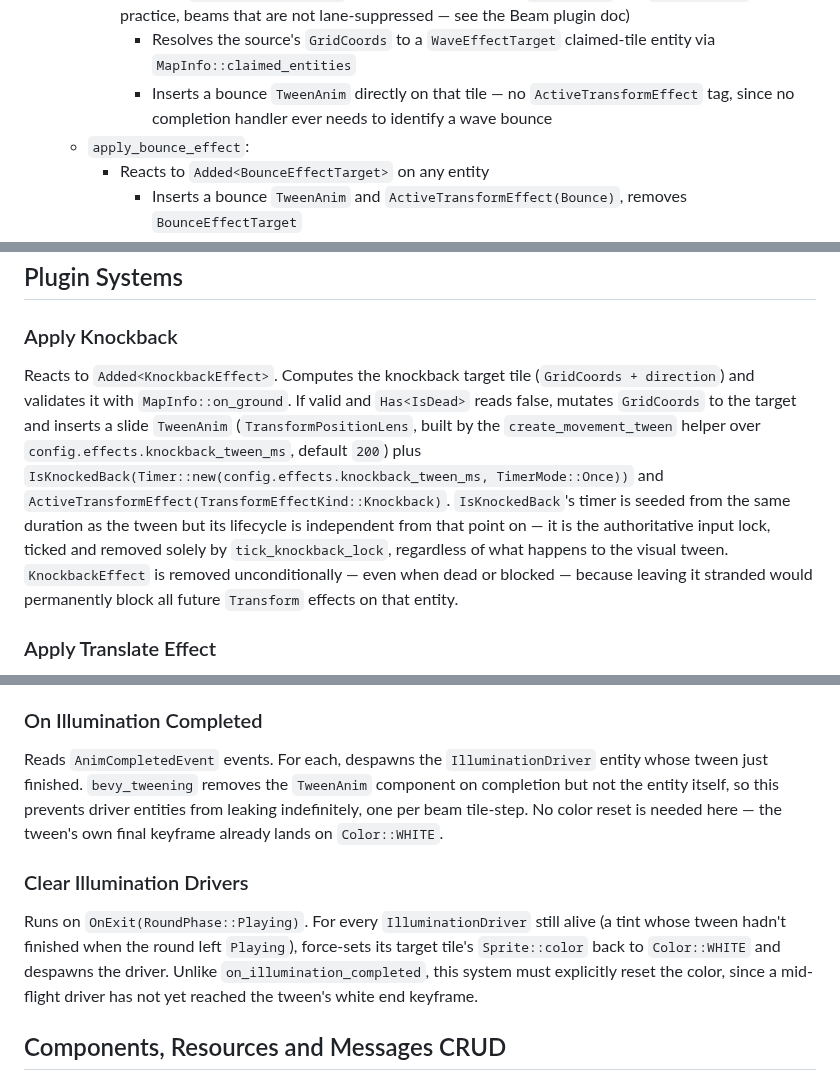
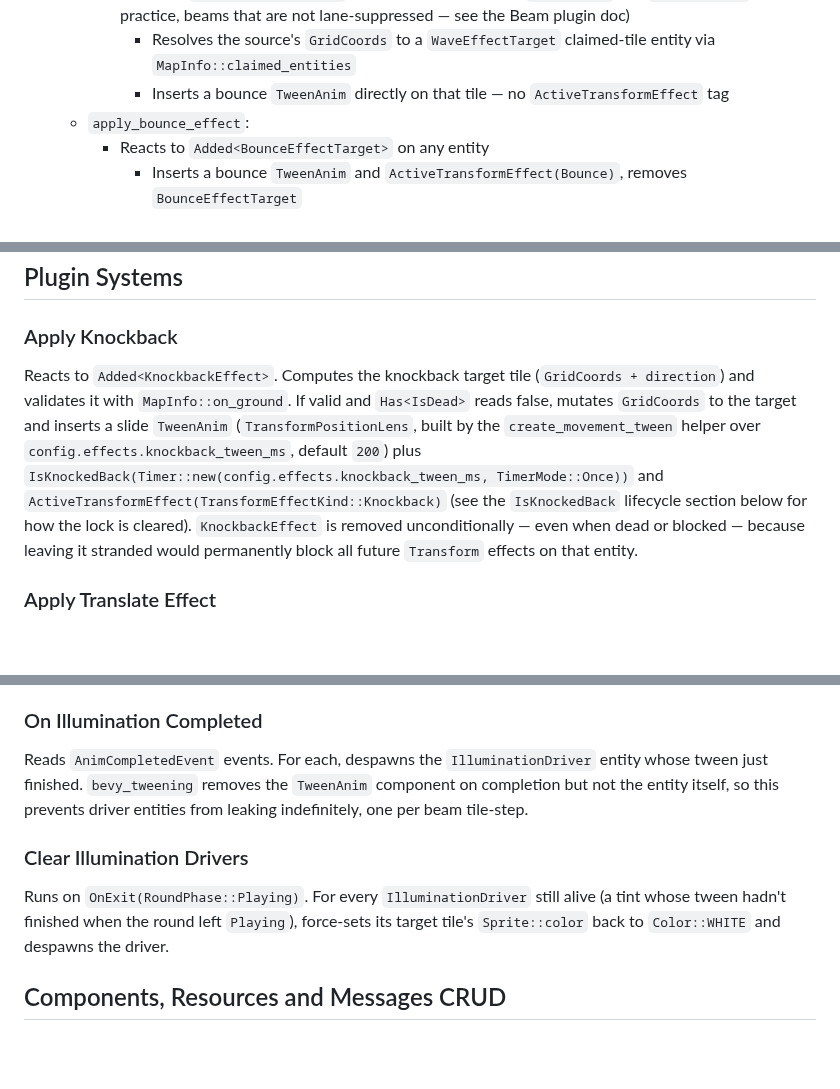
Before and after one commit to neurosoup/tyled, a Markdown page: backlog/docs/doc-10 - 008-Effects-plugin.md, 3 parts joined by grey strips. GitHub-like rendering; blank space fills up the shorter version.

```diff
--- a/backlog/docs/doc-10 - 008-Effects-plugin.md
+++ b/backlog/docs/doc-10 - 008-Effects-plugin.md
@@ -51,7 +51,7 @@ Death and knockback cooperate rather than race for the slot: `apply_death_effect
     - `apply_wave_effect`:
         - Reacts to `Changed<GridCoords>` on entities carrying both `WaveSource` and `BounceEffect` (in practice, beams that are not lane-suppressed — see the Beam plugin doc)
             - Resolves the source's `GridCoords` to a `WaveEffectTarget` claimed-tile entity via `MapInfo::claimed_entities`
-            - Inserts a bounce `TweenAnim` directly on that tile — no `ActiveTransformEffect` tag, since no completion handler ever needs to identify a wave bounce
+            - Inserts a bounce `TweenAnim` directly on that tile — no `ActiveTransformEffect` tag
     - `apply_bounce_effect`:
         - Reacts to `Added<BounceEffectTarget>` on any entity
             - Inserts a bounce `TweenAnim` and `ActiveTransformEffect(Bounce)`, removes `BounceEffectTarget`
@@ -78,7 +78,7 @@ Death and knockback cooperate rather than race for the slot: `apply_death_effect
 
 ### Apply Knockback
 
-Reacts to `Added<KnockbackEffect>`. Computes the knockback target tile (`GridCoords + direction`) and validates it with `MapInfo::on_ground`. If valid and `Has<IsDead>` reads false, mutates `GridCoords` to the target and inserts a slide `TweenAnim` (`TransformPositionLens`, built by the `create_movement_tween` helper over `config.effects.knockback_tween_ms`, default `200`) plus `IsKnockedBack(Timer::new(config.effects.knockback_tween_ms, TimerMode::Once))` and `ActiveTransformEffect(TransformEffectKind::Knockback)`. `IsKnockedBack`'s timer is seeded from the same duration as the tween but its lifecycle is independent from that point on — it is the authoritative input lock, ticked and removed solely by `tick_knockback_lock`, regardless of what happens to the visual tween. `KnockbackEffect` is removed unconditionally — even when dead or blocked — because leaving it stranded would permanently block all future `Transform` effects on that entity.
+Reacts to `Added<KnockbackEffect>`. Computes the knockback target tile (`GridCoords + direction`) and validates it with `MapInfo::on_ground`. If valid and `Has<IsDead>` reads false, mutates `GridCoords` to the target and inserts a slide `TweenAnim` (`TransformPositionLens`, built by the `create_movement_tween` helper over `config.effects.knockback_tween_ms`, default `200`) plus `IsKnockedBack(Timer::new(config.effects.knockback_tween_ms, TimerMode::Once))` and `ActiveTransformEffect(TransformEffectKind::Knockback)` (see the `IsKnockedBack` lifecycle section below for how the lock is cleared). `KnockbackEffect` is removed unconditionally — even when dead or blocked — because leaving it stranded would permanently block all future `Transform` effects on that entity.
 
 ### Apply Translate Effect
 
@@ -130,11 +130,11 @@ Reacts to `Changed<GridCoords>` on `Beam` entities — every tile a beam crosses
 
 ### On Illumination Completed
 
-Reads `AnimCompletedEvent` events. For each, despawns the `IlluminationDriver` entity whose tween just finished. `bevy_tweening` removes the `TweenAnim` component on completion but not the entity itself, so this prevents driver entities from leaking indefinitely, one per beam tile-step. No color reset is needed here — the tween's own final keyframe already lands on `Color::WHITE`.
+Reads `AnimCompletedEvent` events. For each, despawns the `IlluminationDriver` entity whose tween just finished. `bevy_tweening` removes the `TweenAnim` component on completion but not the entity itself, so this prevents driver entities from leaking indefinitely, one per beam tile-step.
 
 ### Clear Illumination Drivers
 
-Runs on `OnExit(RoundPhase::Playing)`. For every `IlluminationDriver` still alive (a tint whose tween hadn't finished when the round left `Playing`), force-sets its target tile's `Sprite::color` back to `Color::WHITE` and despawns the driver. Unlike `on_illumination_completed`, this system must explicitly reset the color, since a mid-flight driver has not yet reached the tween's white end keyframe.
+Runs on `OnExit(RoundPhase::Playing)`. For every `IlluminationDriver` still alive (a tint whose tween hadn't finished when the round left `Playing`), force-sets its target tile's `Sprite::color` back to `Color::WHITE` and despawns the driver.
 
 ## Components, Resources and Messages CRUD
 
```
Also changed, not shown: other parts of backlog/docs/doc-10 - 008-Effects-plugin.md (+9 -9 lines), backlog/docs/doc-3 - 001-Maps-plugin.md (+2 -2 lines), backlog/docs/doc-7 - 006-Beam-plugin.md (+1 -1 lines).
